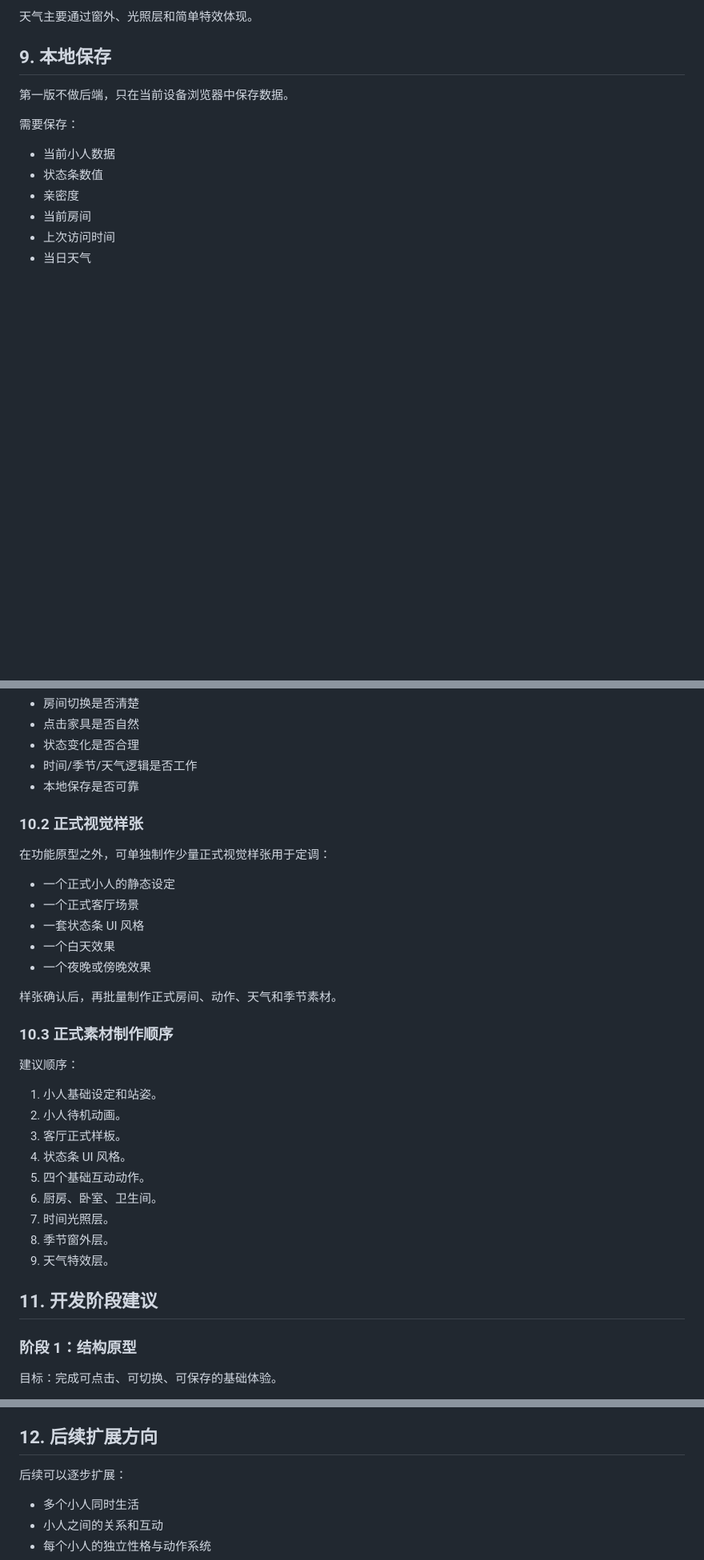
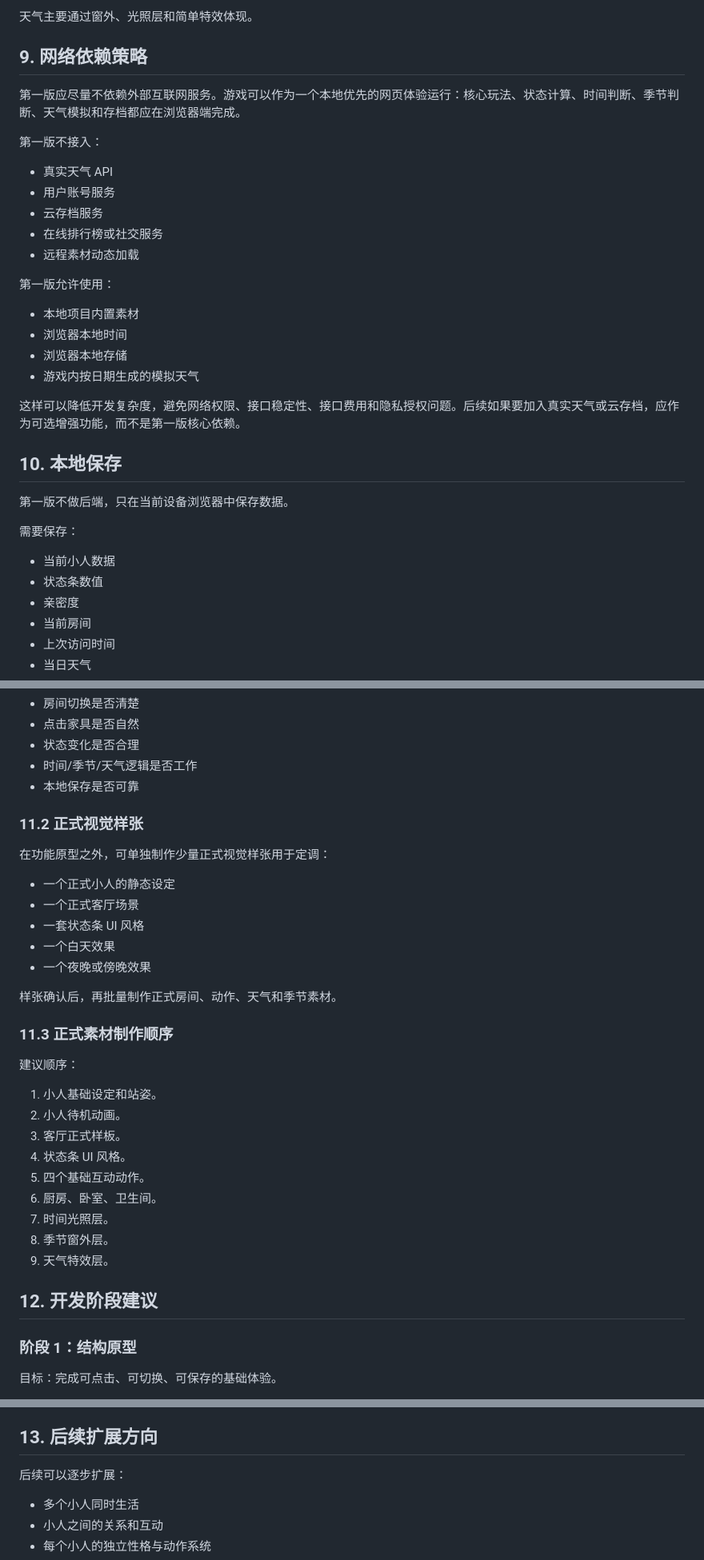
Before and after one commit to f3748/klug-und-brav, a Markdown page: docs/project-plan-v0.1.md, 3 parts joined by grey strips. Shown at 80% size. Rendered like a GitHub page; blank space fills up the shorter version.

Commit message:
Clarify offline-first MVP plan

```diff
--- a/docs/project-plan-v0.1.md
+++ b/docs/project-plan-v0.1.md
@@ -268,7 +268,28 @@
 
 天气主要通过窗外、光照层和简单特效体现。
 
-## 9. 本地保存
+## 9. 网络依赖策略
+
+第一版应尽量不依赖外部互联网服务。游戏可以作为一个本地优先的网页体验运行：核心玩法、状态计算、时间判断、季节判断、天气模拟和存档都应在浏览器端完成。
+
+第一版不接入：
+
+- 真实天气 API
+- 用户账号服务
+- 云存档服务
+- 在线排行榜或社交服务
+- 远程素材动态加载
+
+第一版允许使用：
+
+- 本地项目内置素材
+- 浏览器本地时间
+- 浏览器本地存储
+- 游戏内按日期生成的模拟天气
+
+这样可以降低开发复杂度，避免网络权限、接口稳定性、接口费用和隐私授权问题。后续如果要加入真实天气或云存档，应作为可选增强功能，而不是第一版核心依赖。
+
+## 10. 本地保存
 
 第一版不做后端，只在当前设备浏览器中保存数据。
 
@@ -312,7 +333,7 @@
 - 时间/季节/天气逻辑是否工作
 - 本地保存是否可靠
 
-### 10.2 正式视觉样张
+### 11.2 正式视觉样张
 
 在功能原型之外，可单独制作少量正式视觉样张用于定调：
 
@@ -324,7 +345,7 @@
 
 样张确认后，再批量制作正式房间、动作、天气和季节素材。
 
-### 10.3 正式素材制作顺序
+### 11.3 正式素材制作顺序
 
 建议顺序：
 
@@ -338,7 +359,7 @@
 8. 季节窗外层。
 9. 天气特效层。
 
-## 11. 开发阶段建议
+## 12. 开发阶段建议
 
 ### 阶段 1：结构原型
 
@@ -406,7 +427,7 @@
 - 装扮系统
 - 更多房间或室外场景
 
-## 12. 后续扩展方向
+## 13. 后续扩展方向
 
 后续可以逐步扩展：
 
```
Also changed, not shown: other parts of docs/project-plan-v0.1.md (+3 -2 lines).
